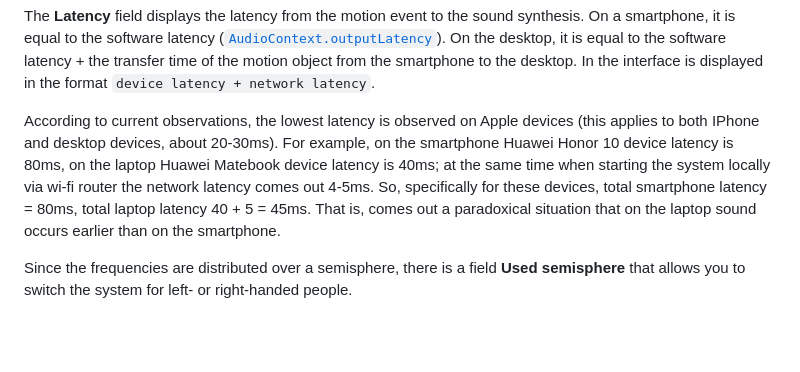
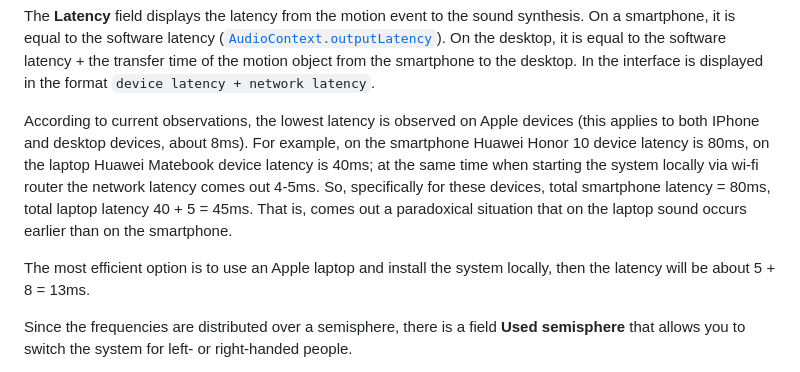
Before and after one commit to MaxAlyokhin/audio-motion-interface, a Markdown page: README.md, the part around the change. Rendered like a GitHub page; blank space fills up the shorter version.

Commit message:
add info about latency on Macbook

```diff
--- a/README.md
+++ b/README.md
@@ -349,7 +349,9 @@ According to subjective observations, the optimal cutoff can be between 3 and 7
 
 The **Latency** field displays the latency from the motion event to the sound synthesis. On a smartphone, it is equal to the software latency (<a href="https://developer.mozilla.org/en-US/docs/Web/API/AudioContext/outputLatency">`AudioContext.outputLatency`</a>). On the desktop, it is equal to the software latency + the transfer time of the motion object from the smartphone to the desktop. In the interface is displayed in the format `device latency + network latency`.
 
-According to current observations, the lowest latency is observed on Apple devices (this applies to both IPhone and desktop devices, about 20-30ms). For example, on the smartphone Huawei Honor 10 device latency is 80ms, on the laptop Huawei Matebook device latency is 40ms; at the same time when starting the system locally via wi-fi router the network latency comes out 4-5ms. So, specifically for these devices, total smartphone latency = 80ms, total laptop latency 40 + 5 = 45ms. That is, comes out a paradoxical situation that on the laptop sound occurs earlier than on the smartphone.
+According to current observations, the lowest latency is observed on Apple devices (this applies to both IPhone and desktop devices, about 8ms). For example, on the smartphone Huawei Honor 10 device latency is 80ms, on the laptop Huawei Matebook device latency is 40ms; at the same time when starting the system locally via wi-fi router the network latency comes out 4-5ms. So, specifically for these devices, total smartphone latency = 80ms, total laptop latency 40 + 5 = 45ms. That is, comes out a paradoxical situation that on the laptop sound occurs earlier than on the smartphone.
+
+The most efficient option is to use an Apple laptop and install the system locally, then the latency will be about 5 + 8 = 13ms.
 
 <a name="semisphere-guide"></a>
 
```
Also changed, not shown: README_RU.md (+3 -1 lines).
